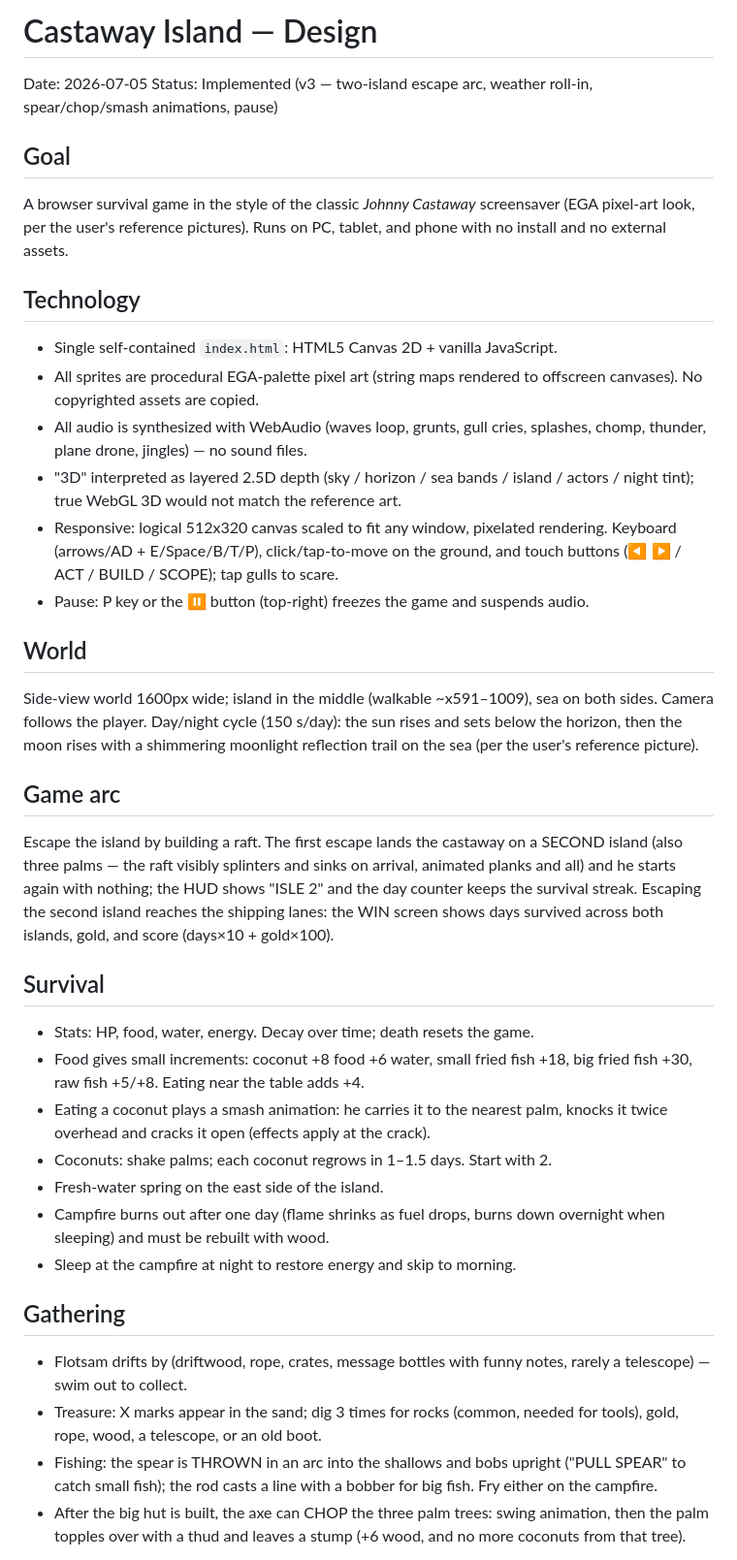
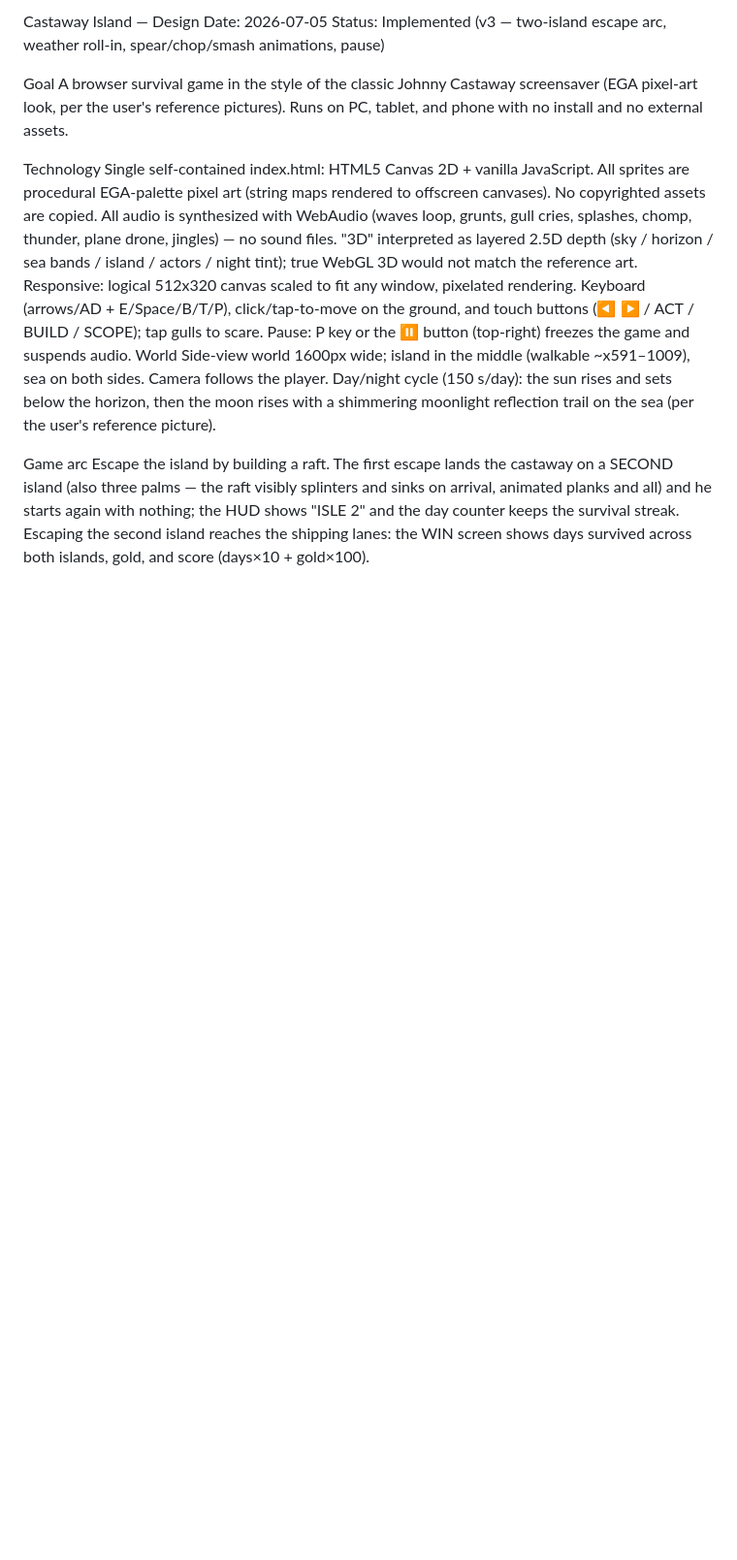
Before and after one commit to TR348/Castaway, a Markdown page: README.md, the part around one of its changes. Shown at 97% size. GitHub-like rendering; blank space fills up the shorter version.

```diff
--- a/README.md
+++ b/README.md
@@ -1,62 +1,19 @@
-# Castaway Island — Design
+Castaway Island — Design
+Date: 2026-07-05 Status: Implemented (v3 — two-island escape arc, weather roll-in, spear/chop/smash animations, pause)
 
-Date: 2026-07-05
-Status: Implemented (v3 — two-island escape arc, weather roll-in, spear/chop/smash
-animations, pause)
+Goal
+A browser survival game in the style of the classic Johnny Castaway screensaver (EGA pixel-art look, per the user's reference pictures). Runs on PC, tablet, and phone with no install and no external assets.
 
-## Goal
-A browser survival game in the style of the classic *Johnny Castaway* screensaver
-(EGA pixel-art look, per the user's reference pictures). Runs on PC, tablet, and
-phone with no install and no external assets.
+Technology
+Single self-contained index.html: HTML5 Canvas 2D + vanilla JavaScript.
+All sprites are procedural EGA-palette pixel art (string maps rendered to offscreen canvases). No copyrighted assets are copied.
+All audio is synthesized with WebAudio (waves loop, grunts, gull cries, splashes, chomp, thunder, plane drone, jingles) — no sound files.
+"3D" interpreted as layered 2.5D depth (sky / horizon / sea bands / island / actors / night tint); true WebGL 3D would not match the reference art.
+Responsive: logical 512x320 canvas scaled to fit any window, pixelated rendering. Keyboard (arrows/AD + E/Space/B/T/P), click/tap-to-move on the ground, and touch buttons (◀ ▶ / ACT / BUILD / SCOPE); tap gulls to scare.
+Pause: P key or the ⏸ button (top-right) freezes the game and suspends audio.
+World
+Side-view world 1600px wide; island in the middle (walkable ~x591–1009), sea on both sides. Camera follows the player. Day/night cycle (150 s/day): the sun rises and sets below the horizon, then the moon rises with a shimmering moonlight reflection trail on the sea (per the user's reference picture).
 
-## Technology
-- Single self-contained `index.html`: HTML5 Canvas 2D + vanilla JavaScript.
-- All sprites are procedural EGA-palette pixel art (string maps rendered to
-  offscreen canvases). No copyrighted assets are copied.
-- All audio is synthesized with WebAudio (waves loop, grunts, gull cries,
-  splashes, chomp, thunder, plane drone, jingles) — no sound files.
-- "3D" interpreted as layered 2.5D depth (sky / horizon / sea bands / island /
-  actors / night tint); true WebGL 3D would not match the reference art.
-- Responsive: logical 512x320 canvas scaled to fit any window, pixelated
-  rendering. Keyboard (arrows/AD + E/Space/B/T/P), click/tap-to-move on the
-  ground, and touch buttons (◀ ▶ / ACT / BUILD / SCOPE); tap gulls to scare.
-- Pause: P key or the ⏸ button (top-right) freezes the game and suspends audio.
+Game arc
+Escape the island by building a raft. The first escape lands the castaway on a SECOND island (also three palms — the raft visibly splinters and sinks on arrival, animated planks and all) and he starts again with nothing; the HUD shows "ISLE 2" and the day counter keeps the survival streak. Escaping the second island reaches the shipping lanes: the WIN screen shows days survived across both islands, gold, and score (days×10 + gold×100).
 
-## World
-Side-view world 1600px wide; island in the middle (walkable ~x591–1009), sea on
-both sides. Camera follows the player. Day/night cycle (150 s/day): the sun
-rises and sets below the horizon, then the moon rises with a shimmering
-moonlight reflection trail on the sea (per the user's reference picture).
-
-## Game arc
-Escape the island by building a raft. The first escape lands the castaway on a
-SECOND island (also three palms — the raft visibly splinters and sinks on
-arrival, animated planks and all) and he starts again with nothing; the HUD
-shows "ISLE 2" and the day counter keeps the survival streak. Escaping the
-second island reaches the shipping lanes: the WIN screen shows days survived
-across both islands, gold, and score (days×10 + gold×100).
-
-## Survival
-- Stats: HP, food, water, energy. Decay over time; death resets the game.
-- Food gives small increments: coconut +8 food +6 water, small fried fish +18,
-  big fried fish +30, raw fish +5/+8. Eating near the table adds +4.
-- Eating a coconut plays a smash animation: he carries it to the nearest palm,
-  knocks it twice overhead and cracks it open (effects apply at the crack).
-- Coconuts: shake palms; each coconut regrows in 1–1.5 days. Start with 2.
-- Fresh-water spring on the east side of the island.
-- Campfire burns out after one day (flame shrinks as fuel drops, burns down
-  overnight when sleeping) and must be rebuilt with wood.
-- Sleep at the campfire at night to restore energy and skip to morning.
-
-## Gathering
-- Flotsam drifts by (driftwood, rope, crates, message bottles with funny
-  notes, rarely a telescope) — swim out to collect.
-- Treasure: X marks appear in the sand; dig 3 times for rocks (common, needed
-  for tools), gold, rope, wood, a telescope, or an old boot.
-- Fishing: the spear is THROWN in an arc into the shallows and bobs upright
-  ("PULL SPEAR" to catch small fish); the rod casts a line with a bobber for
-  big fish. Fry either on the campfire.
-- After the big hut is built, the axe can CHOP the three palm trees: swing
-  animation, then the palm topples over with a thud and leaves a stump
-  (+6 wood, and no more coconuts from that tree).
-
```
Also changed, not shown: other parts of README.md (+35 -40 lines).
